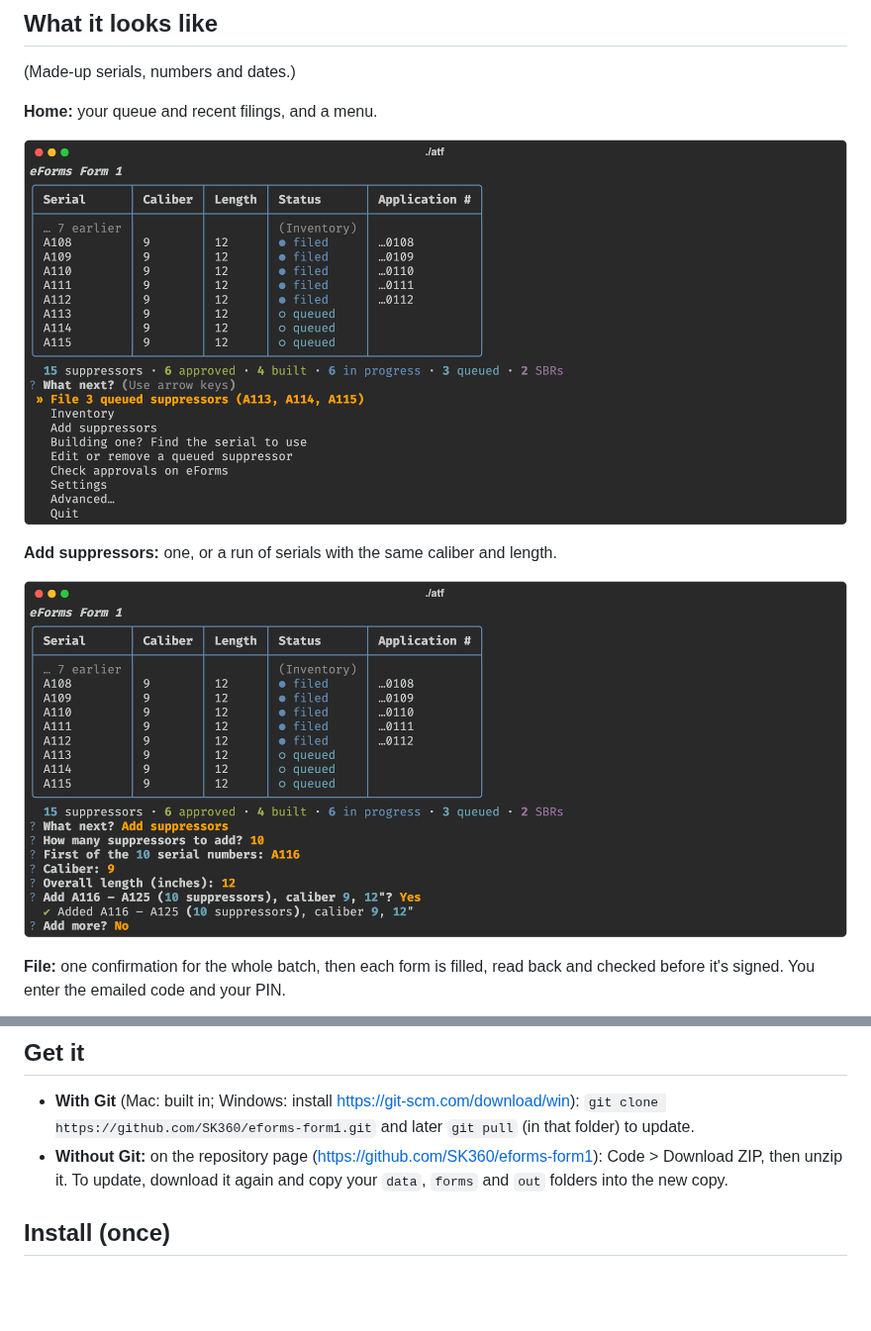
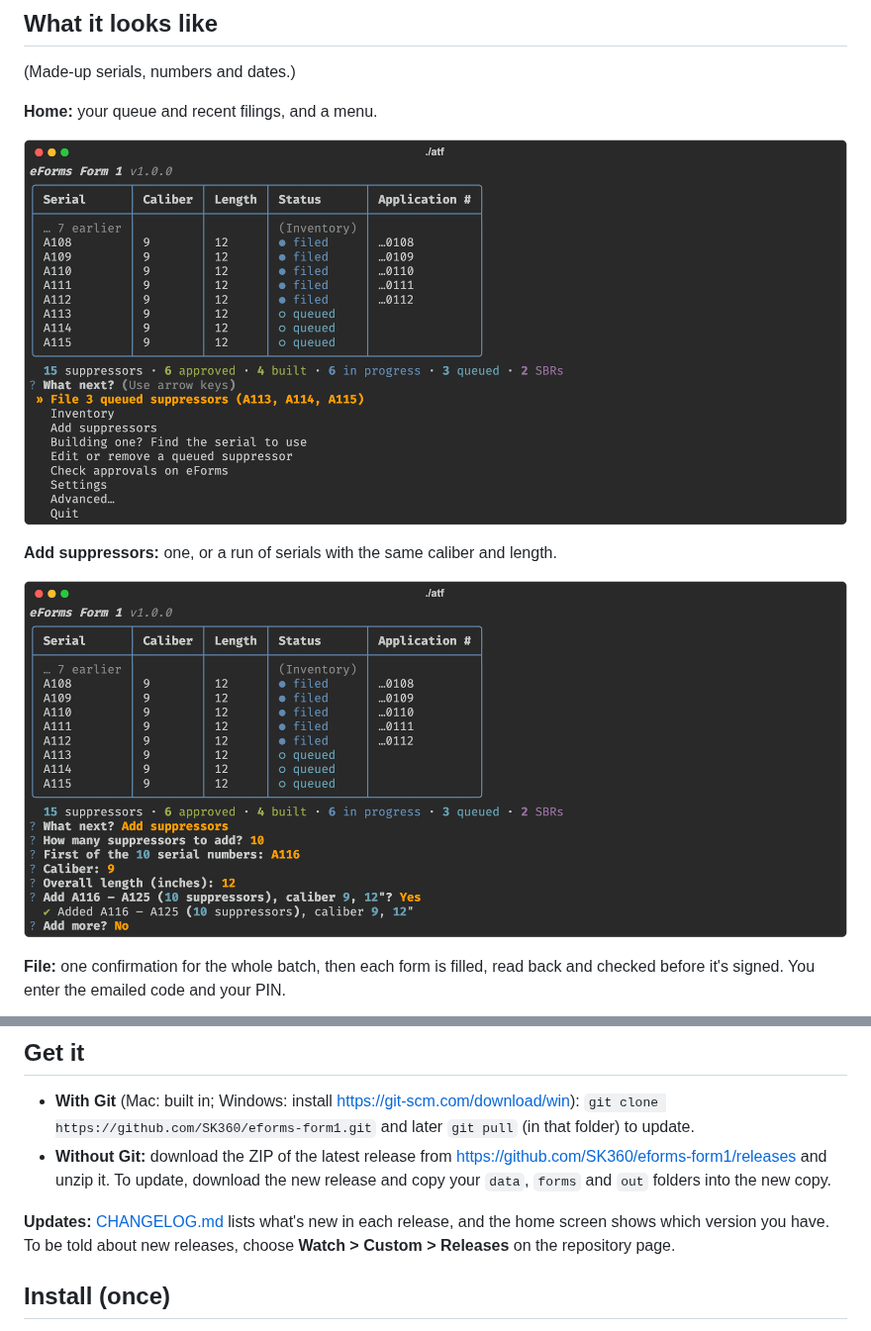
Before and after one commit to SK360/eforms-form1, a Markdown page: README.md, 2 parts joined by grey strips. Shown at 99% size. GitHub-like rendering; pictures changed too: docs/screenshots/01-home.png, docs/screenshots/02-add.png; blank space fills up the shorter version.

```diff
--- a/README.md
+++ b/README.md
@@ -103,9 +103,11 @@ people and check their rows on the responsible-persons page.
 ## Get it
 - **With Git** (Mac: built in; Windows: install https://git-scm.com/download/win):
   `git clone https://github.com/SK360/eforms-form1.git` and later `git pull` (in that folder) to update.
-- **Without Git:** on the repository page (https://github.com/SK360/eforms-form1):
-  Code > Download ZIP, then unzip it. To update, download it again and copy your `data`, `forms` and `out`
-  folders into the new copy.
+- **Without Git:** download the ZIP of the latest release from https://github.com/SK360/eforms-form1/releases and
+  unzip it. To update, download the new release and copy your `data`, `forms` and `out` folders into the new copy.
+
+**Updates:** [CHANGELOG.md](CHANGELOG.md) lists what's new in each release, and the home screen shows which version
+you have. To be told about new releases, choose **Watch > Custom > Releases** on the repository page.
 
 ## Install (once)
 It needs Python 3.9 to 3.14 (3.13 recommended). A brand-new Python such as 3.15 doesn't have ready-built copies
```
Also changed, not shown: CHANGELOG.md (added, +48 -0 lines), CLAUDE.md (+10 -2 lines), 3 other files.
